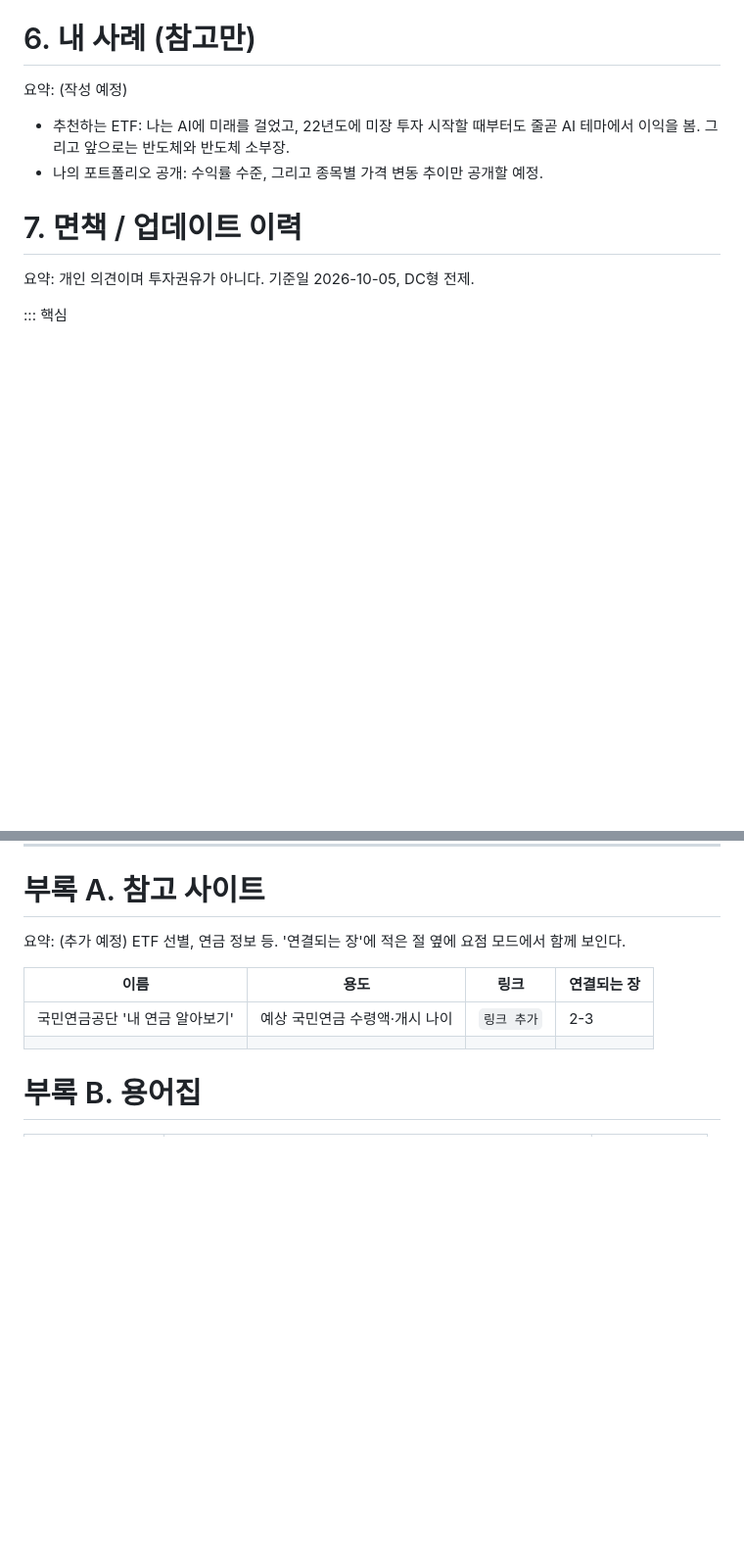
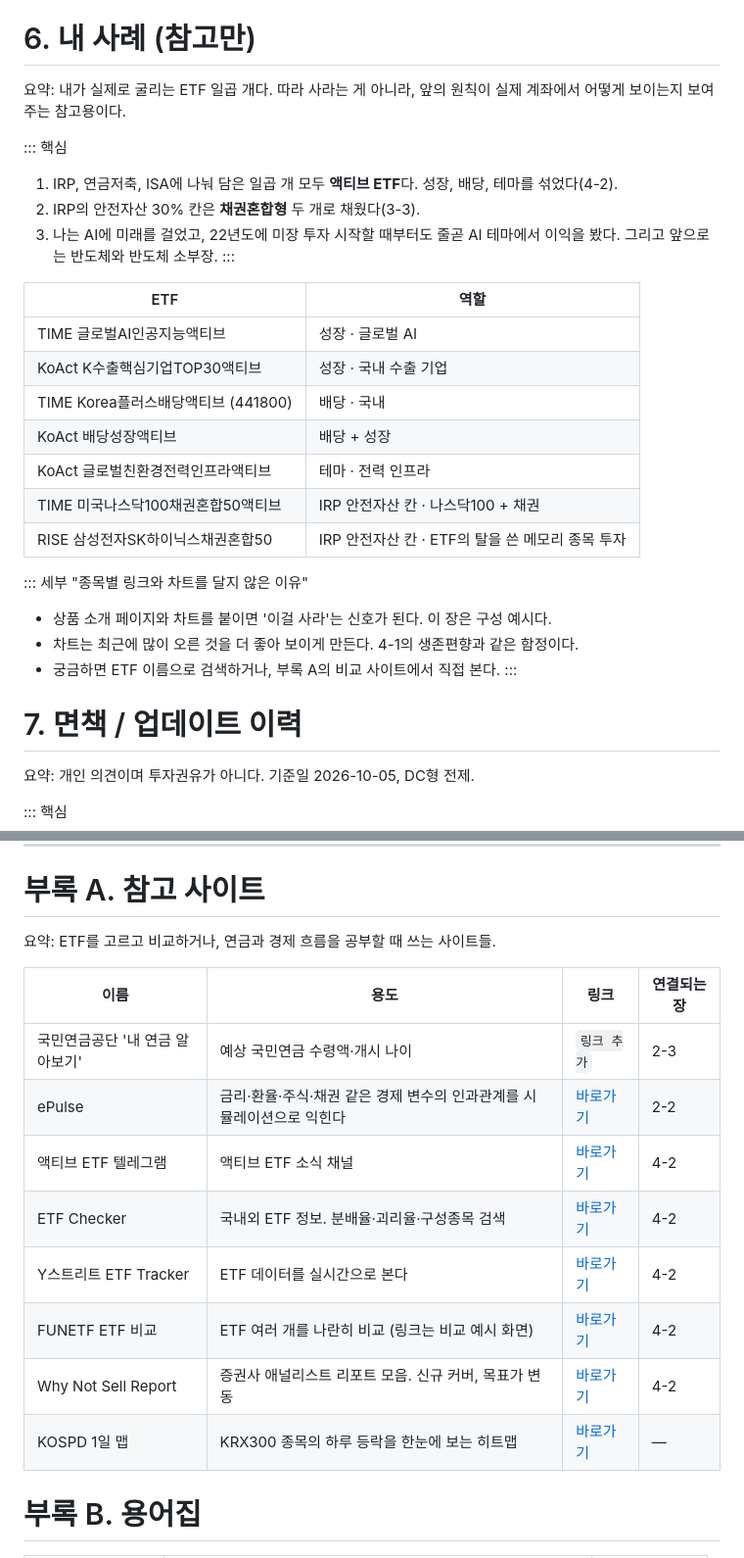
Before and after one commit to meringue5/retirement-guide, a Markdown page: content/guide.md, 2 parts joined by grey strips. Shown at 98% size. Drawn GitHub-style; blank space fills up the shorter version.

Commit message:
6장 내 사례(ETF 7종 구성), 부록 A 참고 사이트 추가

```diff
--- a/content/guide.md
+++ b/content/guide.md
@@ -589,10 +589,29 @@ version: v3.1 (핵심/세부 분류 + 1차 리뷰 반영)
 
 # 6. 내 사례 (참고만)
 
-요약: (작성 예정)
+요약: 내가 실제로 굴리는 ETF 일곱 개다. 따라 사라는 게 아니라, 앞의 원칙이 실제 계좌에서 어떻게 보이는지 보여주는 참고용이다.
 
-- 추천하는 ETF: 나는 AI에 미래를 걸었고, 22년도에 미장 투자 시작할 때부터도 줄곧 AI 테마에서 이익을 봄. 그리고 앞으로는 반도체와 반도체 소부장.
-- 나의 포트폴리오 공개: 수익률 수준, 그리고 종목별 가격 변동 추이만 공개할 예정.
+::: 핵심
+1. IRP, 연금저축, ISA에 나눠 담은 일곱 개 모두 **액티브 ETF**다. 성장, 배당, 테마를 섞었다(4-2).
+2. IRP의 안전자산 30% 칸은 **채권혼합형** 두 개로 채웠다(3-3).
+3. 나는 AI에 미래를 걸었고, 22년도에 미장 투자 시작할 때부터도 줄곧 AI 테마에서 이익을 봤다. 그리고 앞으로는 반도체와 반도체 소부장.
+:::
+
+| ETF | 역할 |
+|---|---|
+| TIME 글로벌AI인공지능액티브 | 성장 · 글로벌 AI |
+| KoAct K수출핵심기업TOP30액티브 | 성장 · 국내 수출 기업 |
+| TIME Korea플러스배당액티브 (441800) | 배당 · 국내 |
+| KoAct 배당성장액티브 | 배당 + 성장 |
+| KoAct 글로벌친환경전력인프라액티브 | 테마 · 전력 인프라 |
+| TIME 미국나스닥100채권혼합50액티브 | IRP 안전자산 칸 · 나스닥100 + 채권 |
+| RISE 삼성전자SK하이닉스채권혼합50 | IRP 안전자산 칸 · ETF의 탈을 쓴 메모리 종목 투자 |
+
+::: 세부 "종목별 링크와 차트를 달지 않은 이유"
+- 상품 소개 페이지와 차트를 붙이면 '이걸 사라'는 신호가 된다. 이 장은 구성 예시다.
+- 차트는 최근에 많이 오른 것을 더 좋아 보이게 만든다. 4-1의 생존편향과 같은 함정이다.
+- 궁금하면 ETF 이름으로 검색하거나, 부록 A의 비교 사이트에서 직접 본다.
+:::
 
 # 7. 면책 / 업데이트 이력
 
@@ -616,12 +635,18 @@ version: v3.1 (핵심/세부 분류 + 1차 리뷰 반영)
 
 # 부록 A. 참고 사이트
 
-요약: (추가 예정) ETF 선별, 연금 정보 등. '연결되는 장'에 적은 절 옆에 요점 모드에서 함께 보인다.
+요약: ETF를 고르고 비교하거나, 연금과 경제 흐름을 공부할 때 쓰는 사이트들.
 
 | 이름 | 용도 | 링크 | 연결되는 장 |
 |---|---|---|---|
 | 국민연금공단 '내 연금 알아보기' | 예상 국민연금 수령액·개시 나이 | `링크 추가` | 2-3 |
-| | | | |
+| ePulse | 금리·환율·주식·채권 같은 경제 변수의 인과관계를 시뮬레이션으로 익힌다 | [바로가기](https://ibare.github.io/epulse/) | 2-2 |
+| 액티브 ETF 텔레그램 | 액티브 ETF 소식 채널 | [바로가기](https://t.me/activeetf) | 4-2 |
+| ETF Checker | 국내외 ETF 정보. 분배율·괴리율·구성종목 검색 | [바로가기](https://www.etfcheck.co.kr) | 4-2 |
+| Y스트리트 ETF Tracker | ETF 데이터를 실시간으로 본다 | [바로가기](https://ystreet.co.kr/etf-tracker/) | 4-2 |
+| FUNETF ETF 비교 | ETF 여러 개를 나란히 비교 (링크는 비교 예시 화면) | [바로가기](https://m.funetf.co.kr/product/comparison/etf?itemIds=KR70015B0004,KR7426030003,KR7133690008,KR7475070009,KR7456600006) | 4-2 |
+| Why Not Sell Report | 증권사 애널리스트 리포트 모음. 신규 커버, 목표가 변동 | [바로가기](https://www.whynotsellreport.com/) | 4-2 |
+| KOSPD 1일 맵 | KRX300 종목의 하루 등락을 한눈에 보는 히트맵 | [바로가기](https://www.kospd.com/maps/1day) | — |
 
 # 부록 B. 용어집
 
```
